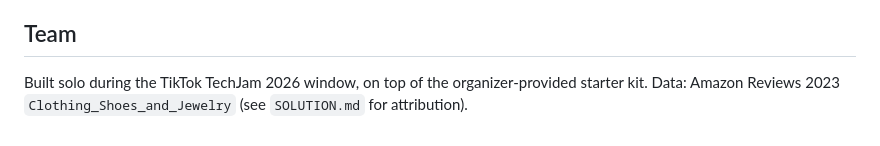
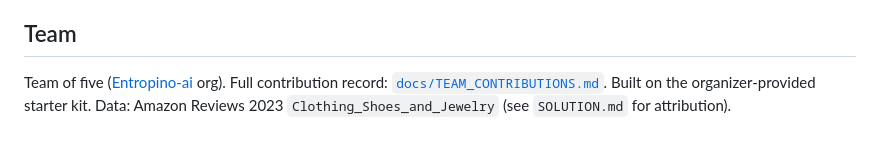
Before and after one commit to Entropino-ai/EntroShop, a Markdown page: README.md, the part around the change. GitHub-like rendering.

Commit message:
Add team contributions record; drop solo framing

```diff
--- a/README.md
+++ b/README.md
@@ -138,4 +138,7 @@ see [docs/09-license.md](docs/09-license.md).
 
 ## Team
 
-Built solo during the TikTok TechJam 2026 window, on top of the organizer-provided starter kit. Data: Amazon Reviews 2023 `Clothing_Shoes_and_Jewelry` (see `SOLUTION.md` for attribution).
+Team of five ([Entropino-ai](https://github.com/Entropino-ai) org). Full
+contribution record: [`docs/TEAM_CONTRIBUTIONS.md`](docs/TEAM_CONTRIBUTIONS.md).
+Built on the organizer-provided starter kit. Data: Amazon Reviews 2023
+`Clothing_Shoes_and_Jewelry` (see `SOLUTION.md` for attribution).
```
Also changed, not shown: docs/PROJECT.md (+1 -1 lines), docs/TEAM_CONTRIBUTIONS.md (added, +53 -0 lines).
